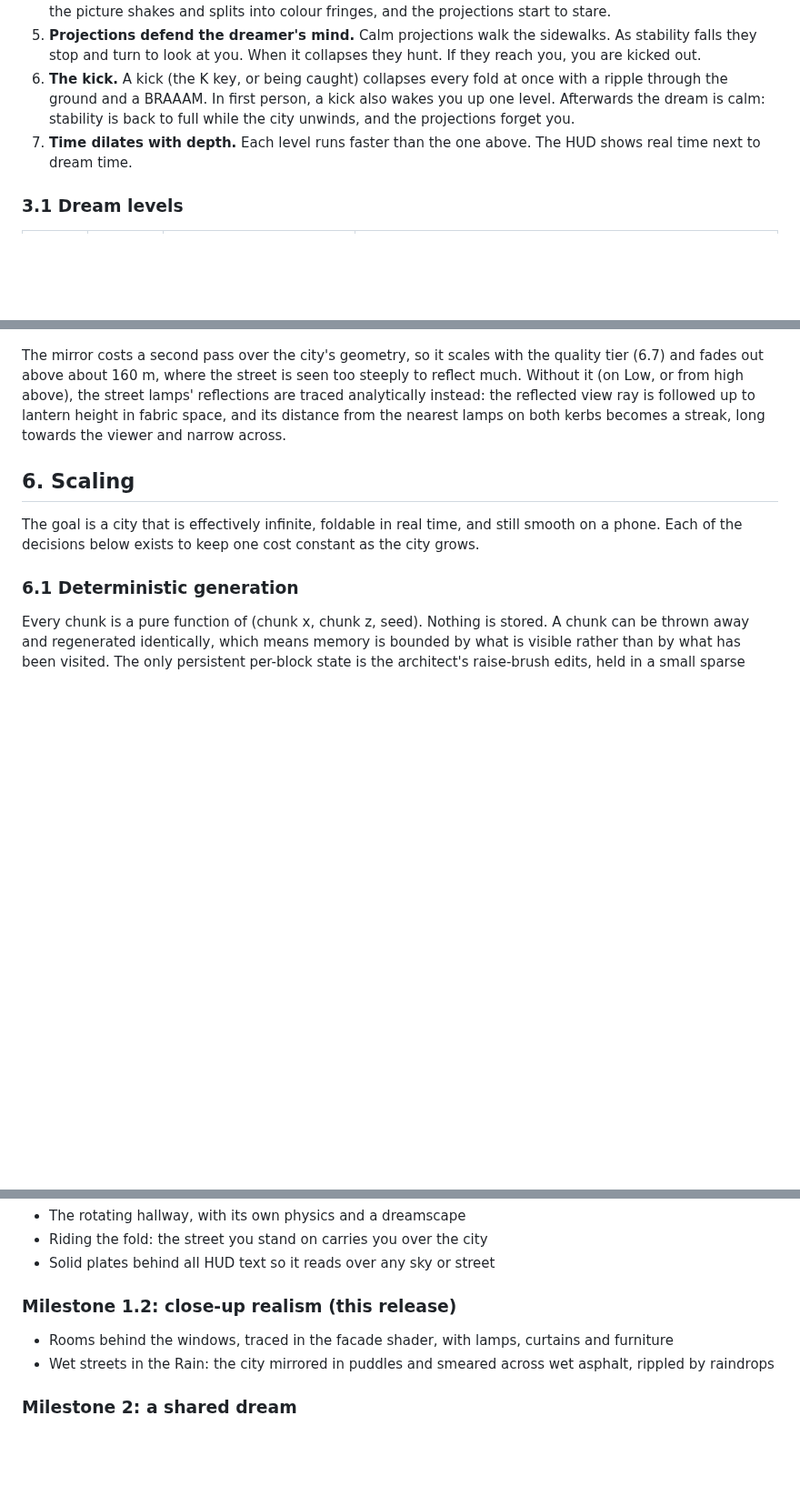
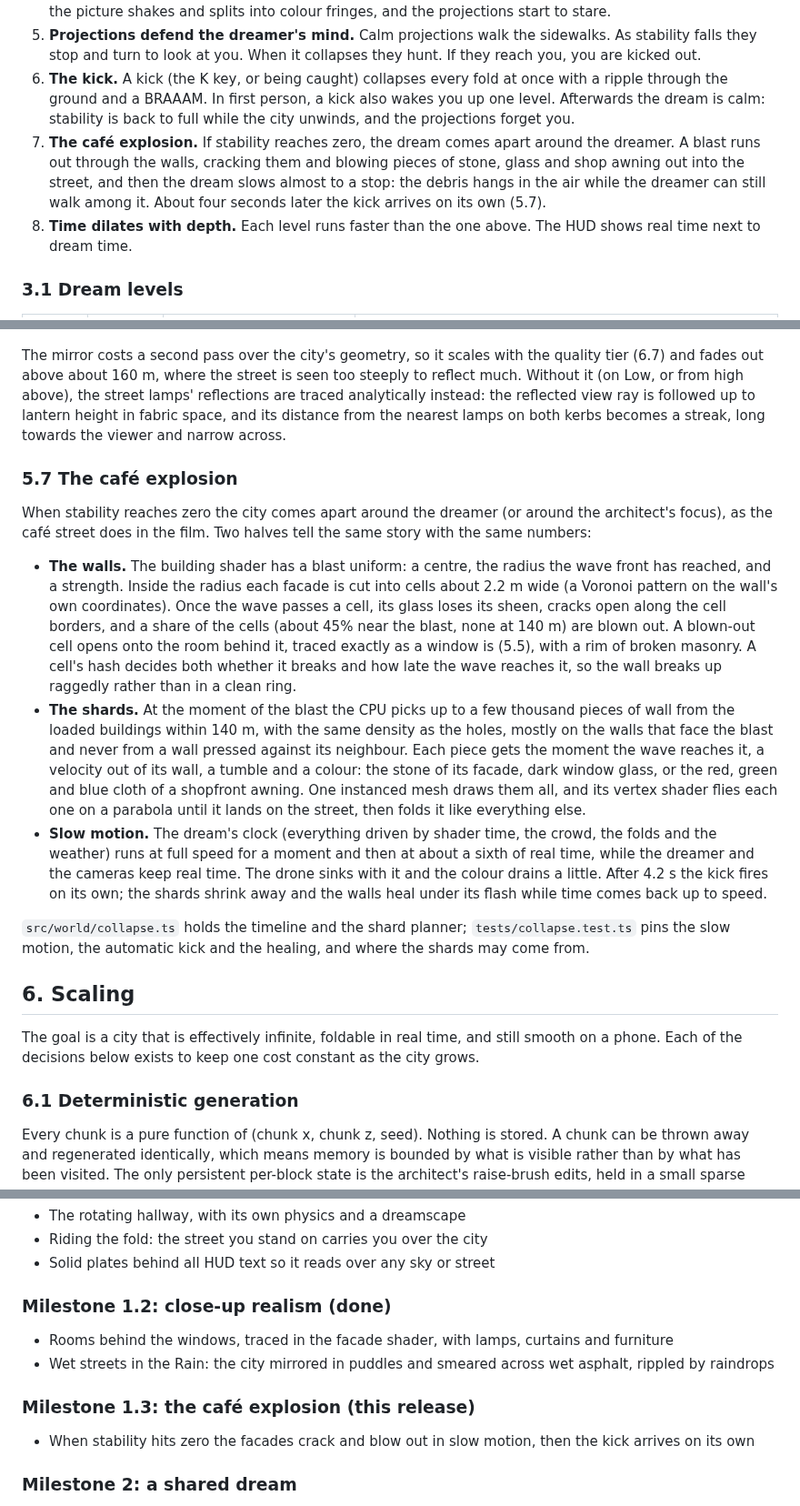
Before and after one commit to msavastano/Inception-City, a Markdown page: docs/CITY_PLAN.md, 3 parts joined by grey strips. Shown at 91% size. GitHub-like rendering; blank space fills up the shorter version.

```diff
--- a/docs/CITY_PLAN.md
+++ b/docs/CITY_PLAN.md
@@ -52,7 +52,8 @@ Boulevards carry plane trees. Every street has lamps on both sides at a fixed rh
 4. **The dream pushes back.** Every fold costs stability. Fast, violent folding costs more. The totem wobbles, the picture shakes and splits into colour fringes, and the projections start to stare.
 5. **Projections defend the dreamer's mind.** Calm projections walk the sidewalks. As stability falls they stop and turn to look at you. When it collapses they hunt. If they reach you, you are kicked out.
 6. **The kick.** A kick (the K key, or being caught) collapses every fold at once with a ripple through the ground and a BRAAAM. In first person, a kick also wakes you up one level. Afterwards the dream is calm: stability is back to full while the city unwinds, and the projections forget you.
-7. **Time dilates with depth.** Each level runs faster than the one above. The HUD shows real time next to dream time.
+7. **The café explosion.** If stability reaches zero, the dream comes apart around the dreamer. A blast runs out through the walls, cracking them and blowing pieces of stone, glass and shop awning out into the street, and then the dream slows almost to a stop: the debris hangs in the air while the dreamer can still walk among it. About four seconds later the kick arrives on its own (5.7).
+8. **Time dilates with depth.** Each level runs faster than the one above. The HUD shows real time next to dream time.
 
 ### 3.1 Dream levels
 
@@ -201,6 +202,16 @@ In the Rain the street is a mirror. Each frame the scene is rendered a second ti
 
 The mirror costs a second pass over the city's geometry, so it scales with the quality tier (6.7) and fades out above about 160 m, where the street is seen too steeply to reflect much. Without it (on Low, or from high above), the street lamps' reflections are traced analytically instead: the reflected view ray is followed up to lantern height in fabric space, and its distance from the nearest lamps on both kerbs becomes a streak, long towards the viewer and narrow across.
 
+### 5.7 The café explosion
+
+When stability reaches zero the city comes apart around the dreamer (or around the architect's focus), as the café street does in the film. Two halves tell the same story with the same numbers:
+
+- **The walls.** The building shader has a blast uniform: a centre, the radius the wave front has reached, and a strength. Inside the radius each facade is cut into cells about 2.2 m wide (a Voronoi pattern on the wall's own coordinates). Once the wave passes a cell, its glass loses its sheen, cracks open along the cell borders, and a share of the cells (about 45% near the blast, none at 140 m) are blown out. A blown-out cell opens onto the room behind it, traced exactly as a window is (5.5), with a rim of broken masonry. A cell's hash decides both whether it breaks and how late the wave reaches it, so the wall breaks up raggedly rather than in a clean ring.
+- **The shards.** At the moment of the blast the CPU picks up to a few thousand pieces of wall from the loaded buildings within 140 m, with the same density as the holes, mostly on the walls that face the blast and never from a wall pressed against its neighbour. Each piece gets the moment the wave reaches it, a velocity out of its wall, a tumble and a colour: the stone of its facade, dark window glass, or the red, green and blue cloth of a shopfront awning. One instanced mesh draws them all, and its vertex shader flies each one on a parabola until it lands on the street, then folds it like everything else.
+- **Slow motion.** The dream's clock (everything driven by shader time, the crowd, the folds and the weather) runs at full speed for a moment and then at about a sixth of real time, while the dreamer and the cameras keep real time. The drone sinks with it and the colour drains a little. After 4.2 s the kick fires on its own; the shards shrink away and the walls heal under its flash while time comes back up to speed.
+
+`src/world/collapse.ts` holds the timeline and the shard planner; `tests/collapse.test.ts` pins the slow motion, the automatic kick and the healing, and where the shards may come from.
+
 ## 6. Scaling
 
 The goal is a city that is effectively infinite, foldable in real time, and still smooth on a phone. Each of the decisions below exists to keep one cost constant as the city grows.
@@ -266,9 +278,12 @@ A whole dream is a seed, a level, a time of day and at most eight folds of six n
 - Riding the fold: the street you stand on carries you over the city
 - Solid plates behind all HUD text so it reads over any sky or street
 
-### Milestone 1.2: close-up realism (this release)
+### Milestone 1.2: close-up realism (done)
 - Rooms behind the windows, traced in the facade shader, with lamps, curtains and furniture
 - Wet streets in the Rain: the city mirrored in puddles and smeared across wet asphalt, rippled by raindrops
+
+### Milestone 1.3: the café explosion (this release)
+- When stability hits zero the facades crack and blow out in slow motion, then the kick arrives on its own
 
 ### Milestone 2: a shared dream
 - Multiplayer through an ordered fold log over WebRTC or a small relay. Each fold is a six-number event with a timestamp, so late joiners replay the log and arrive in the same city.
```
Also changed, not shown: other parts of docs/CITY_PLAN.md (+3 -1 lines), README.md (+7 -3 lines), docs/images/collapse-sidewalk.jpg (added), docs/images/collapse-street.jpg (added), 9 other files.
